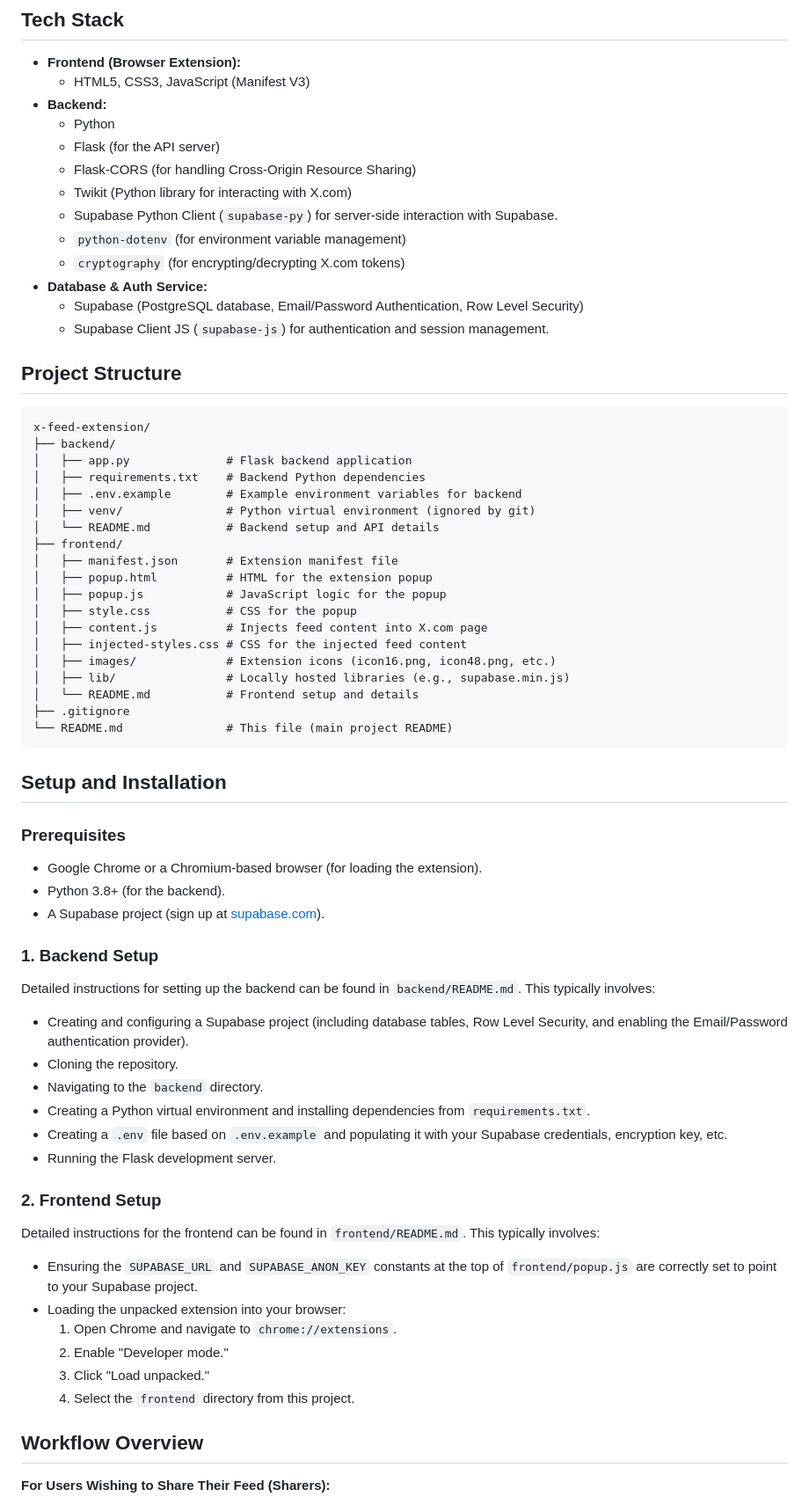
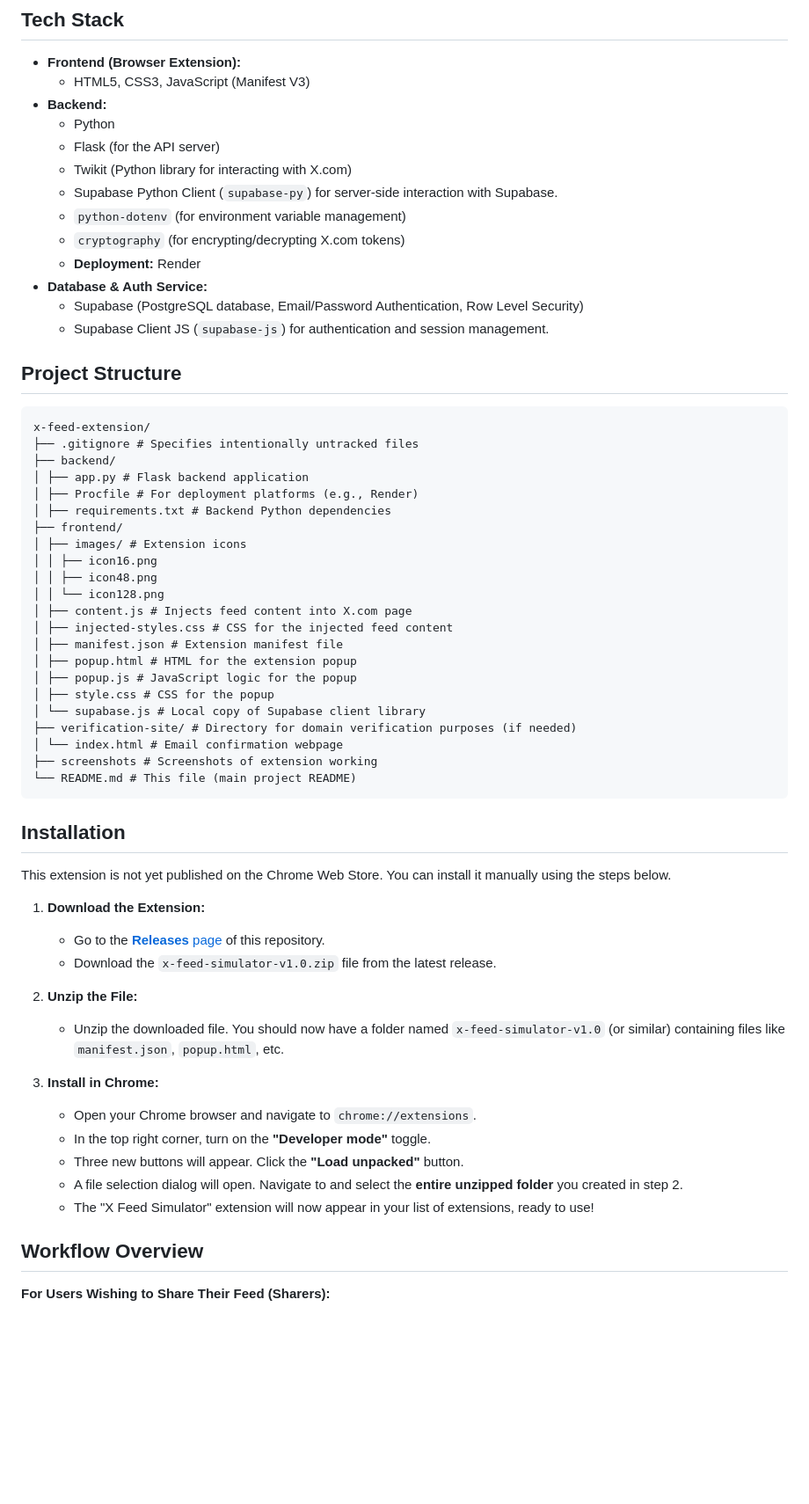
Before and after one commit to vivek-kabra/x-feed-extension, a Markdown page: README.md, the part around one of its changes. Shown at 88% size. GitHub-like rendering; blank space fills up the shorter version.

````diff
--- a/README.md
+++ b/README.md
@@ -33,11 +43,11 @@ This project is a browser extension that enables users to:
 *   **Backend:**
     *   Python
     *   Flask (for the API server)
-    *   Flask-CORS (for handling Cross-Origin Resource Sharing)
     *   Twikit (Python library for interacting with X.com)
     *   Supabase Python Client (`supabase-py`) for server-side interaction with Supabase.
     *   `python-dotenv` (for environment variable management)
     *   `cryptography` (for encrypting/decrypting X.com tokens)
+    *   **Deployment:** Render
 *   **Database & Auth Service:**
     *   Supabase (PostgreSQL database, Email/Password Authentication, Row Level Security)
     *   Supabase Client JS (`supabase-js`) for authentication and session management.
@@ -46,52 +56,47 @@ This project is a browser extension that enables users to:
 
 ```
 x-feed-extension/
+├── .gitignore # Specifies intentionally untracked files
 ├── backend/
-│   ├── app.py              # Flask backend application
-│   ├── requirements.txt    # Backend Python dependencies
-│   ├── .env.example        # Example environment variables for backend
-│   ├── venv/               # Python virtual environment (ignored by git)
-│   └── README.md           # Backend setup and API details
+│ ├── app.py # Flask backend application
+│ ├── Procfile # For deployment platforms (e.g., Render)
+│ ├── requirements.txt # Backend Python dependencies
 ├── frontend/
-│   ├── manifest.json       # Extension manifest file
-│   ├── popup.html          # HTML for the extension popup
-│   ├── popup.js            # JavaScript logic for the popup
-│   ├── style.css           # CSS for the popup
-│   ├── content.js          # Injects feed content into X.com page
-│   ├── injected-styles.css # CSS for the injected feed content
-│   ├── images/             # Extension icons (icon16.png, icon48.png, etc.)
-│   ├── lib/                # Locally hosted libraries (e.g., supabase.min.js)
-│   └── README.md           # Frontend setup and details
-├── .gitignore
-└── README.md               # This file (main project README)
+│ ├── images/ # Extension icons
+│ │ ├── icon16.png
+│ │ ├── icon48.png
+│ │ └── icon128.png
+│ ├── content.js # Injects feed content into X.com page
+│ ├── injected-styles.css # CSS for the injected feed content
+│ ├── manifest.json # Extension manifest file
+│ ├── popup.html # HTML for the extension popup
+│ ├── popup.js # JavaScript logic for the popup
+│ ├── style.css # CSS for the popup
+│ └── supabase.js # Local copy of Supabase client library
+├── verification-site/ # Directory for domain verification purposes (if needed)
+│ └── index.html # Email confirmation webpage
+├── screenshots # Screenshots of extension working
+└── README.md # This file (main project README)
 ```
 
-## Setup and Installation
+## Installation
 
-### Prerequisites
-*   Google Chrome or a Chromium-based browser (for loading the extension).
-*   Python 3.8+ (for the backend).
-*   A Supabase project (sign up at [supabase.com](https://supabase.com)).
+This extension is not yet published on the Chrome Web Store. You can install it manually using the steps below.
 
-### 1. Backend Setup
+1.  **Download the Extension:**
+    *   Go to the [**Releases** page](https://github.com/atharv-pdarshi/x-feed-extension/releases/latest) of this repository.
+    *   Download the `x-feed-simulator-v1.0.zip` file from the latest release.
 
-Detailed instructions for setting up the backend can be found in `backend/README.md`. This typically involves:
-*   Creating and configuring a Supabase project (including database tables, Row Level Security, and enabling the Email/Password authentication provider).
-*   Cloning the repository.
-*   Navigating to the `backend` directory.
-*   Creating a Python virtual environment and installing dependencies from `requirements.txt`.
-*   Creating a `.env` file based on `.env.example` and populating it with your Supabase credentials, encryption key, etc.
-*   Running the Flask development server.
+2.  **Unzip the File:**
+    *   Unzip the downloaded file. You should now have a folder named `x-feed-simulator-v1.0` (or similar) containing files like `manifest.json`, `popup.html`, etc.
 
-### 2. Frontend Setup
+3.  **Install in Chrome:**
+    *   Open your Chrome browser and navigate to `chrome://extensions`.
+    *   In the top right corner, turn on the **"Developer mode"** toggle.
+    *   Three new buttons will appear. Click the **"Load unpacked"** button.
+    *   A file selection dialog will open. Navigate to and select the **entire unzipped folder** you created in step 2.
+    *   The "X Feed Simulator" extension will now appear in your list of extensions, ready to use!
 
-Detailed instructions for the frontend can be found in `frontend/README.md`. This typically involves:
-*   Ensuring the `SUPABASE_URL` and `SUPABASE_ANON_KEY` constants at the top of `frontend/popup.js` are correctly set to point to your Supabase project.
-*   Loading the unpacked extension into your browser:
-    1.  Open Chrome and navigate to `chrome://extensions`.
-    2.  Enable "Developer mode."
-    3.  Click "Load unpacked."
-    4.  Select the `frontend` directory from this project.
 
 ## Workflow Overview
 
````
Also changed, not shown: other parts of README.md (+26 -0 lines).
